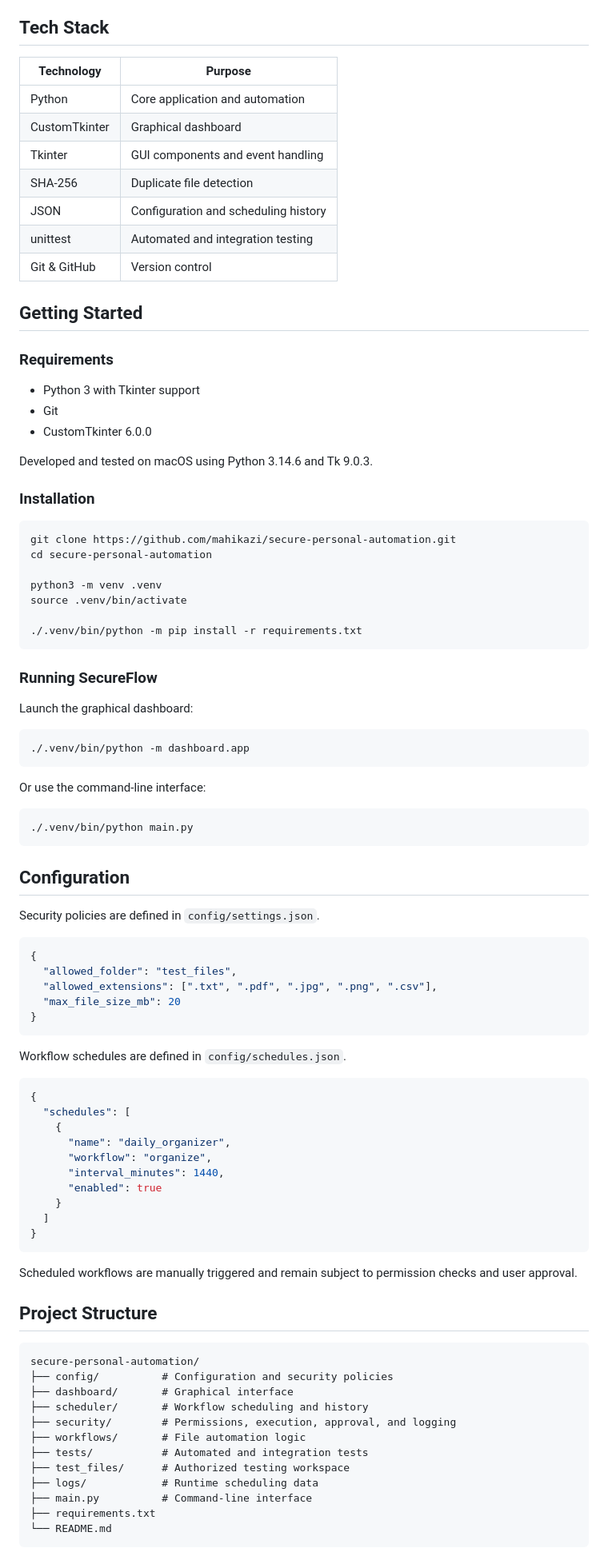
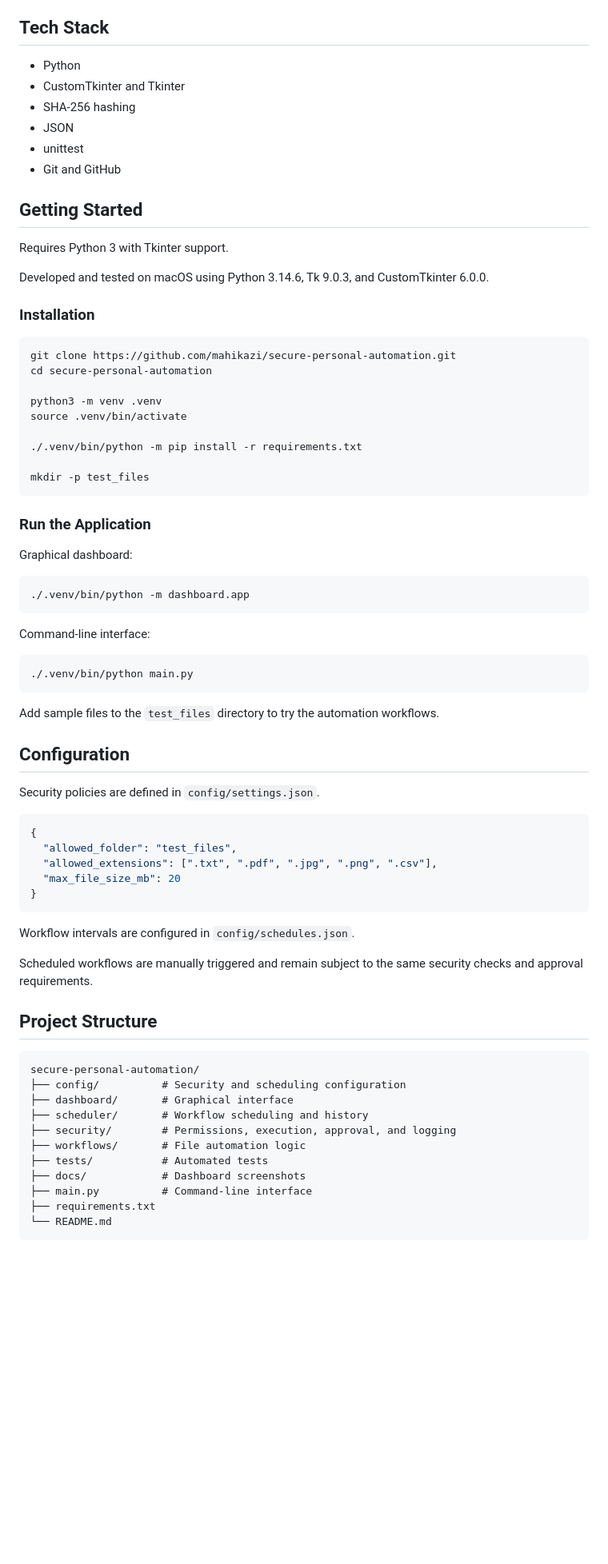
Before and after one commit to mahikazi/secure-personal-automation, a Markdown page: README.md, the part around one of its changes. Shown at 80% size. Drawn GitHub-style; blank space fills up the shorter version.

````diff
--- a/README.md
+++ b/README.md
@@ -52,25 +51,18 @@ The security layer is separated from workflow generation, allowing automation lo
 
 ## Tech Stack
 
-| Technology | Purpose |
-|------------|---------|
-| Python | Core application and automation |
-| CustomTkinter | Graphical dashboard |
-| Tkinter | GUI components and event handling |
-| SHA-256 | Duplicate file detection |
-| JSON | Configuration and scheduling history |
-| unittest | Automated and integration testing |
-| Git & GitHub | Version control |
+- Python
+- CustomTkinter and Tkinter
+- SHA-256 hashing
+- JSON
+- unittest
+- Git and GitHub
 
 ## Getting Started
 
-### Requirements
+Requires Python 3 with Tkinter support.
 
-- Python 3 with Tkinter support
-- Git
-- CustomTkinter 6.0.0
-
-Developed and tested on macOS using Python 3.14.6 and Tk 9.0.3.
+Developed and tested on macOS using Python 3.14.6, Tk 9.0.3, and CustomTkinter 6.0.0.
 
 ### Installation
 
@@ -82,21 +74,25 @@ python3 -m venv .venv
 source .venv/bin/activate
 
 ./.venv/bin/python -m pip install -r requirements.txt
+
+mkdir -p test_files
 ```
 
-### Running SecureFlow
+### Run the Application
 
-Launch the graphical dashboard:
+Graphical dashboard:
 
 ```bash
 ./.venv/bin/python -m dashboard.app
 ```
 
-Or use the command-line interface:
+Command-line interface:
 
 ```bash
 ./.venv/bin/python main.py
 ```
+
+Add sample files to the `test_files` directory to try the automation workflows.
 
 ## Configuration
 
@@ -110,35 +106,21 @@ Security policies are defined in `config/settings.json`.
 }
 ```
 
-Workflow schedules are defined in `config/schedules.json`.
+Workflow intervals are configured in `config/schedules.json`.
 
-```json
-{
-  "schedules": [
-    {
-      "name": "daily_organizer",
-      "workflow": "organize",
-      "interval_minutes": 1440,
-      "enabled": true
-    }
-  ]
-}
-```
-
-Scheduled workflows are manually triggered and remain subject to permission checks and user approval.
+Scheduled workflows are manually triggered and remain subject to the same security checks and approval requirements.
 
 ## Project Structure
 
 ```text
 secure-personal-automation/
-├── config/          # Configuration and security policies
+├── config/          # Security and scheduling configuration
 ├── dashboard/       # Graphical interface
 ├── scheduler/       # Workflow scheduling and history
 ├── security/        # Permissions, execution, approval, and logging
 ├── workflows/       # File automation logic
-├── tests/           # Automated and integration tests
-├── test_files/      # Authorized testing workspace
-├── logs/            # Runtime scheduling data
+├── tests/           # Automated tests
+├── docs/            # Dashboard screenshots
 ├── main.py          # Command-line interface
 ├── requirements.txt
 └── README.md
````
Also changed, not shown: other parts of README.md (+54 -79 lines), docs/screenshots/activity.png (added), docs/screenshots/overview.png (added), docs/screenshots/schedules.png (added), docs/screenshots/settings.png (added), docs/screenshots/workflows.png (added), 4 other files.
